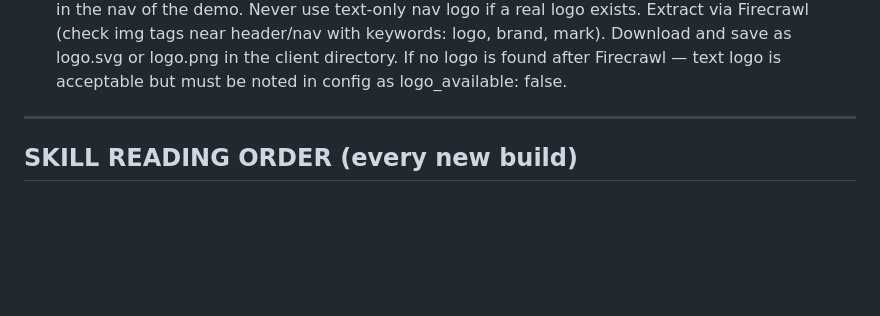
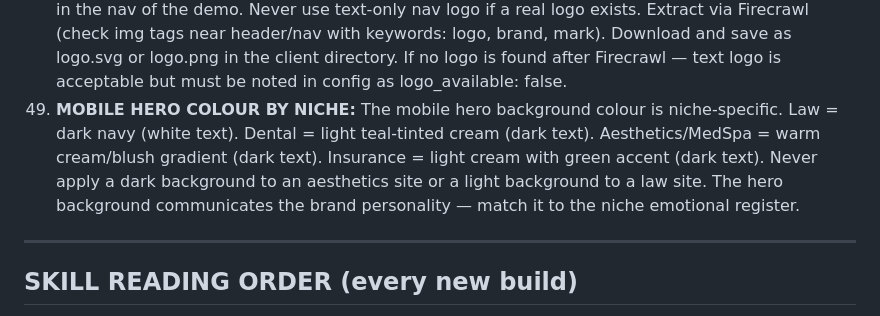
Before and after one commit to MaxHurrell/Agency-Templates, a Markdown page: CLAUDE.md, the part around the change. Rendered like a GitHub page; blank space fills up the shorter version.

Commit message:
feat: Rule 49 — niche-specific mobile hero colours
Rule 49: Mobile hero background is niche-specific.
Law = dark navy (white text). Dental = light teal cream (dark text).
Aesthetics = warm cream/blush (dark text). Insurance = light green cream (dark text).
Never apply wrong niche hero colour — it breaks brand personality.

Co-Authored-By: Claude Opus 4.6 (1M context) <noreply@anthropic.com>

```diff
--- a/CLAUDE.md
+++ b/CLAUDE.md
@@ -142,6 +142,7 @@ Before every git commit, check ALL of these. Fix any failures before committing:
 46. **HERO GRADIENT BALANCE:** The directional gradient on desktop hero images must fade to near-transparent on the right side (rgba(0,0,0,0.15) maximum at 100%). The image must breathe and be visible on the right half of the screen. Never use a gradient that darkens more than 65% across the full width.
 47. **HERO HEADLINE SPLIT COLOUR:** Every hero headline must use split colour treatment — wrap 1-2 key words that speak directly to the niche visitor's core desire in var(--primary-light) or var(--accent). This creates visual hierarchy and emotional connection. The split colour word should be the most emotionally resonant word in the headline for that specific niche.
 48. **CLIENT LOGO:** If the client has a logo on their existing website or provides one — it must be used in the nav of the demo. Never use text-only nav logo if a real logo exists. Extract via Firecrawl (check img tags near header/nav with keywords: logo, brand, mark). Download and save as logo.svg or logo.png in the client directory. If no logo is found after Firecrawl — text logo is acceptable but must be noted in config as logo_available: false.
+49. **MOBILE HERO COLOUR BY NICHE:** The mobile hero background colour is niche-specific. Law = dark navy (white text). Dental = light teal-tinted cream (dark text). Aesthetics/MedSpa = warm cream/blush gradient (dark text). Insurance = light cream with green accent (dark text). Never apply a dark background to an aesthetics site or a light background to a law site. The hero background communicates the brand personality — match it to the niche emotional register.
 
 ---
 
```
